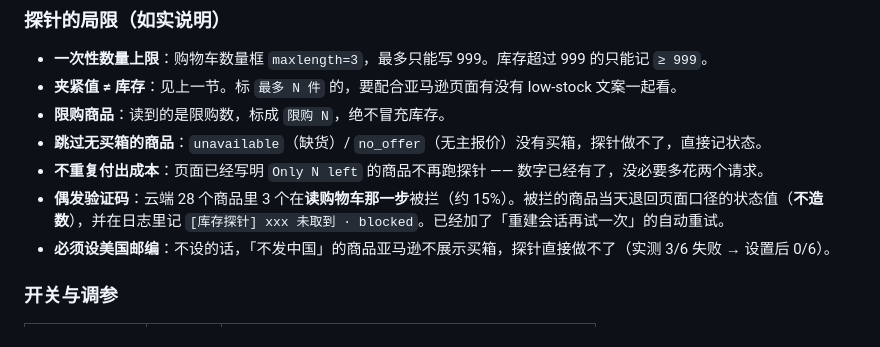
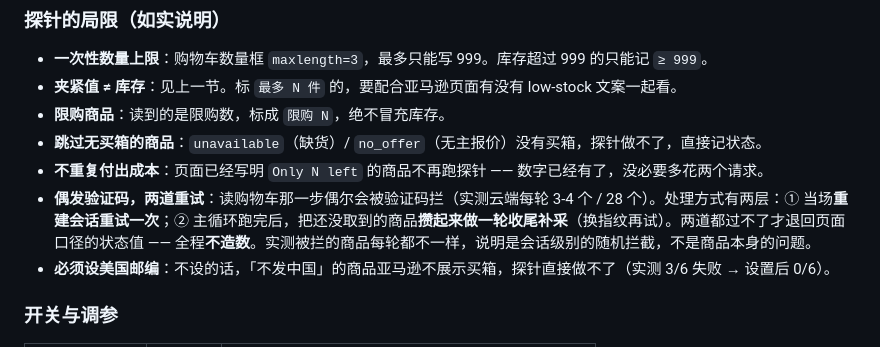
Before and after one commit to ronxinme/AMZ-, a Markdown page: README.md, the part around the change. GitHub-like rendering.

Commit message:
同步更新：README.md

```diff
--- a/README.md
+++ b/README.md
@@ -167,7 +167,7 @@ GitHub Actions 的出口 IP 是数据中心 IP，亚马逊可能弹验证码；
 - **限购商品**：读到的是限购数，标成 `限购 N`，绝不冒充库存。
 - **跳过无买箱的商品**：`unavailable`（缺货）/ `no_offer`（无主报价）没有买箱，探针做不了，直接记状态。
 - **不重复付出成本**：页面已经写明 `Only N left` 的商品不再跑探针 —— 数字已经有了，没必要多花两个请求。
-- **偶发验证码**：云端 28 个商品里 3 个在**读购物车那一步**被拦（约 15%）。被拦的商品当天退回页面口径的状态值（**不造数**），并在日志里记 `[库存探针] xxx 未取到 · blocked`。已经加了「重建会话再试一次」的自动重试。
+- **偶发验证码，两道重试**：读购物车那一步偶尔会被验证码拦（实测云端每轮 3-4 个 / 28 个）。处理方式有两层：① 当场**重建会话重试一次**；② 主循环跑完后，把还没取到的商品**攒起来做一轮收尾补采**（换指纹再试）。两道都过不了才退回页面口径的状态值 —— 全程**不造数**。实测被拦的商品每轮都不一样，说明是会话级别的随机拦截，不是商品本身的问题。
 - **必须设美国邮编**：不设的话，「不发中国」的商品亚马逊不展示买箱，探针直接做不了（实测 3/6 失败 → 设置后 0/6）。
 
 ### 开关与调参
```
